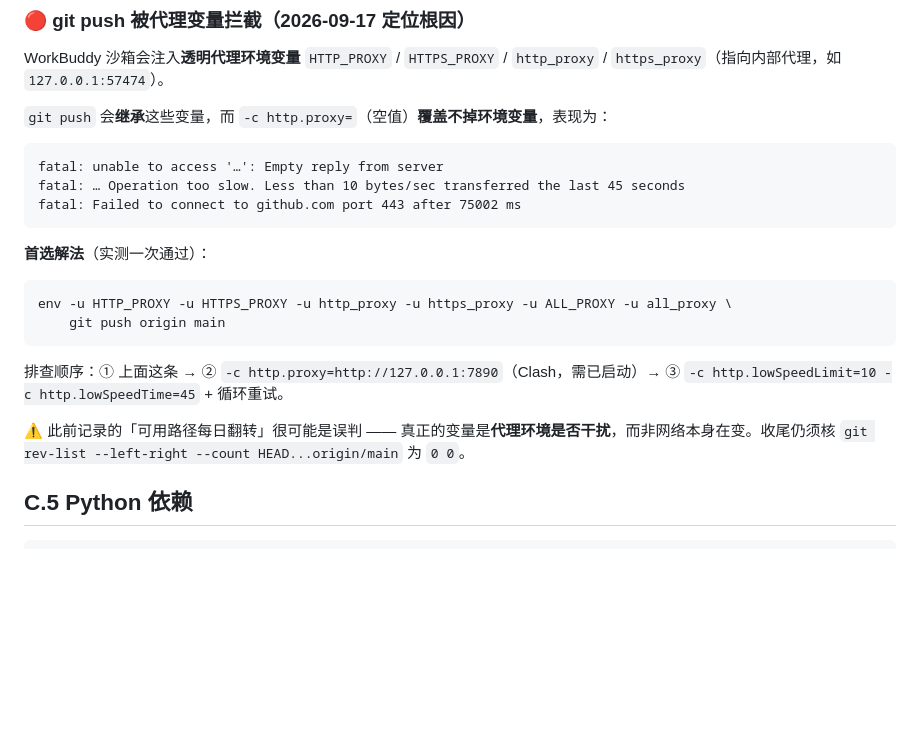
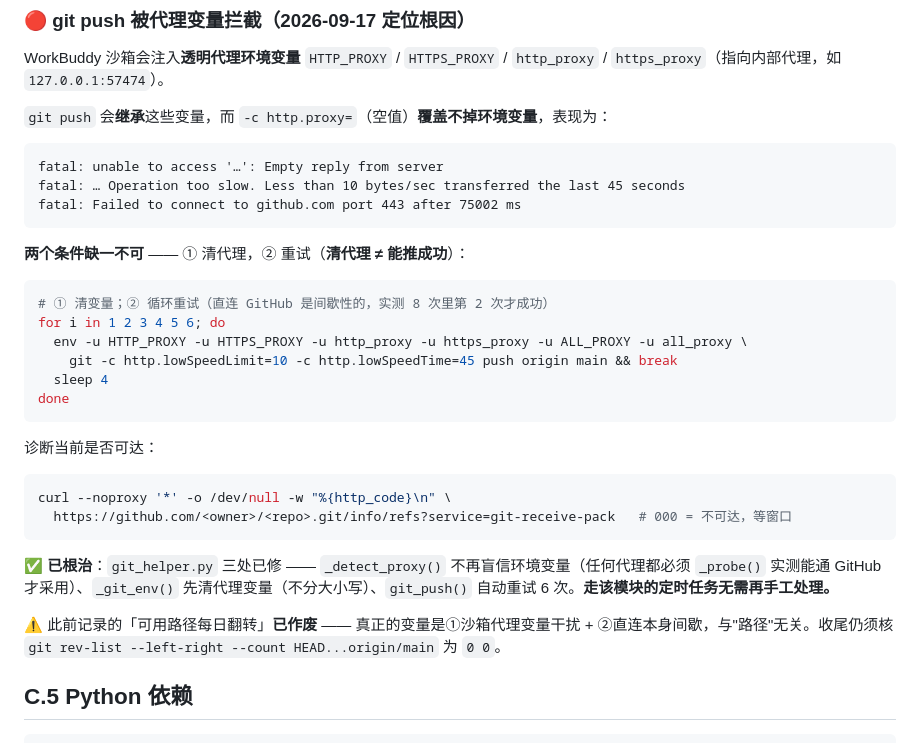
Before and after one commit to lekelin2046/jinggong-commodity-monitor, a Markdown page: SKILL.md, the part around the change. Drawn GitHub-style; blank space fills up the shorter version.

Commit message:
SKILL.md：修正推送说明——清代理≠能推成功，必须配合循环重试

````diff
--- a/SKILL.md
+++ b/SKILL.md
@@ -798,16 +798,27 @@ fatal: … Operation too slow. Less than 10 bytes/sec transferred the last 45 se
 fatal: Failed to connect to github.com port 443 after 75002 ms
 ```
 
-**首选解法**（实测一次通过）：
+**两个条件缺一不可** —— ① 清代理，② 重试（**清代理 ≠ 能推成功**）：
 
 ```bash
-env -u HTTP_PROXY -u HTTPS_PROXY -u http_proxy -u https_proxy -u ALL_PROXY -u all_proxy \
-    git push origin main
+# ① 清变量；② 循环重试（直连 GitHub 是间歇性的，实测 8 次里第 2 次才成功）
+for i in 1 2 3 4 5 6; do
+  env -u HTTP_PROXY -u HTTPS_PROXY -u http_proxy -u https_proxy -u ALL_PROXY -u all_proxy \
+    git -c http.lowSpeedLimit=10 -c http.lowSpeedTime=45 push origin main && break
+  sleep 4
+done
 ```
 
-排查顺序：① 上面这条 → ② `-c http.proxy=http://127.0.0.1:7890`（Clash，需已启动）→ ③ `-c http.lowSpeedLimit=10 -c http.lowSpeedTime=45` + 循环重试。
+诊断当前是否可达：
 
-⚠️ 此前记录的「可用路径每日翻转」很可能是误判 —— 真正的变量是**代理环境是否干扰**，而非网络本身在变。收尾仍须核 `git rev-list --left-right --count HEAD...origin/main` 为 `0 0`。
+```bash
+curl --noproxy '*' -o /dev/null -w "%{http_code}\n" \
+  https://github.com/<owner>/<repo>.git/info/refs?service=git-receive-pack   # 000 = 不可达，等窗口
+```
+
+✅ **已根治**：`git_helper.py` 三处已修 —— `_detect_proxy()` 不再盲信环境变量（任何代理都必须 `_probe()` 实测能通 GitHub 才采用）、`_git_env()` 先清代理变量（不分大小写）、`git_push()` 自动重试 6 次。**走该模块的定时任务无需再手工处理。**
+
+⚠️ 此前记录的「可用路径每日翻转」**已作废** —— 真正的变量是①沙箱代理变量干扰 + ②直连本身间歇，与"路径"无关。收尾仍须核 `git rev-list --left-right --count HEAD...origin/main` 为 `0 0`。
 
 ## C.5 Python 依赖
 
````
